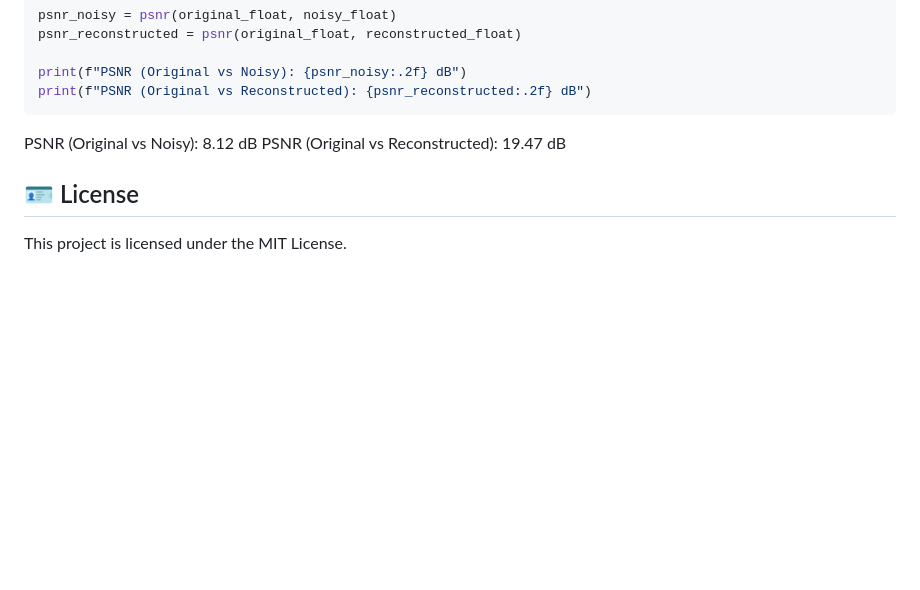
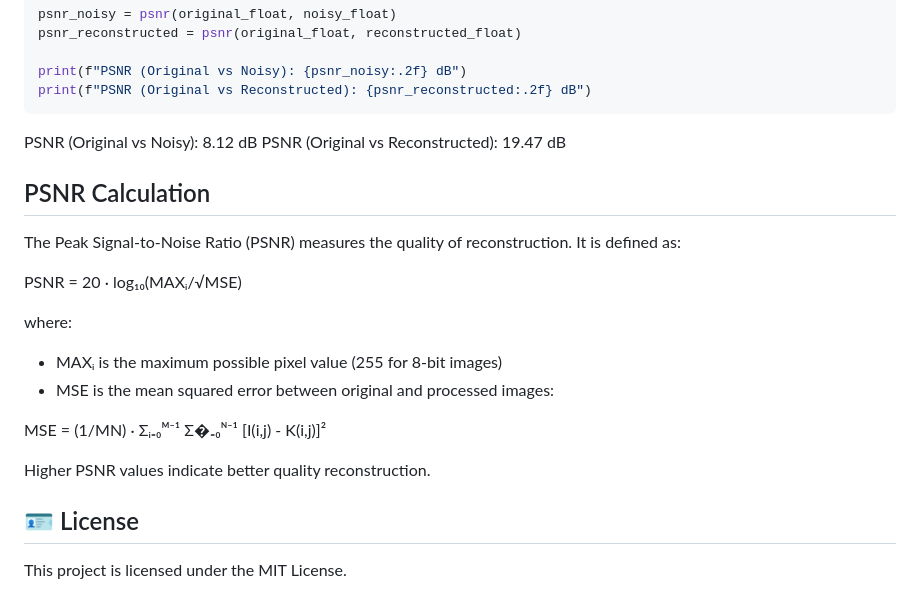
Before and after one commit to AsadiAhmad/Filtering-in-Frequency-Domain, a Markdown page: README.md, the part around the change. Rendered like a GitHub page; blank space fills up the shorter version.

```diff
--- a/README.md
+++ b/README.md
@@ -194,6 +194,20 @@ print(f"PSNR (Original vs Reconstructed): {psnr_reconstructed:.2f} dB")
 PSNR (Original vs Noisy): 8.12 dB
 PSNR (Original vs Reconstructed): 19.47 dB
 
+## PSNR Calculation
+
+The Peak Signal-to-Noise Ratio (PSNR) measures the quality of reconstruction. It is defined as:
+
+PSNR = 20 · log₁₀(MAXᵢ/√MSE)
+
+where:
+- MAXᵢ is the maximum possible pixel value (255 for 8-bit images)
+- MSE is the mean squared error between original and processed images:
+
+MSE = (1/MN) · Σᵢ₌₀ᴹ⁻¹ Σ�₌₀ᴺ⁻¹ [I(i,j) - K(i,j)]²
+
+Higher PSNR values indicate better quality reconstruction.
+
 ## 🪪 License
 
 This project is licensed under the MIT License.
```
